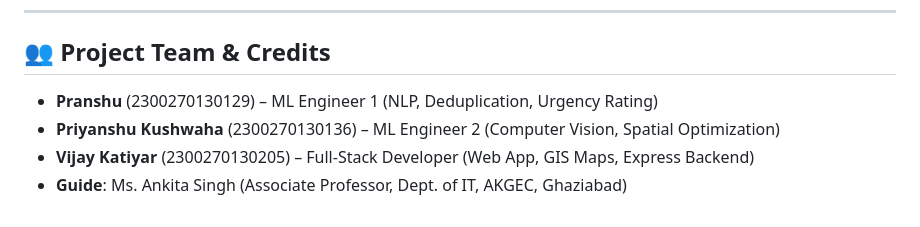
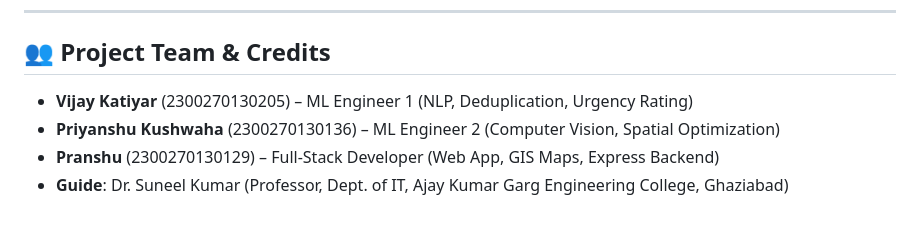
Before and after one commit to Pranshu1919/Lifeline, a Markdown page: README.md, the part around the change. GitHub-like rendering.

Commit message:
Update project team members and guide information

```diff
--- a/README.md
+++ b/README.md
@@ -93,7 +93,7 @@ To re-train the models on the CrisisMMD v2.0 dataset:
 
 ## 👥 Project Team & Credits
 
-* **Pranshu** (2300270130129) – ML Engineer 1 (NLP, Deduplication, Urgency Rating)
+* **Vijay Katiyar** (2300270130205) – ML Engineer 1 (NLP, Deduplication, Urgency Rating)
 * **Priyanshu Kushwaha** (2300270130136) – ML Engineer 2 (Computer Vision, Spatial Optimization)
-* **Vijay Katiyar** (2300270130205) – Full-Stack Developer (Web App, GIS Maps, Express Backend)
-* **Guide**: Ms. Ankita Singh (Associate Professor, Dept. of IT, AKGEC, Ghaziabad)
+* **Pranshu** (2300270130129) – Full-Stack Developer (Web App, GIS Maps, Express Backend)
+* **Guide**: Dr. Suneel Kumar (Professor, Dept. of IT, Ajay Kumar Garg Engineering College, Ghaziabad)
```
